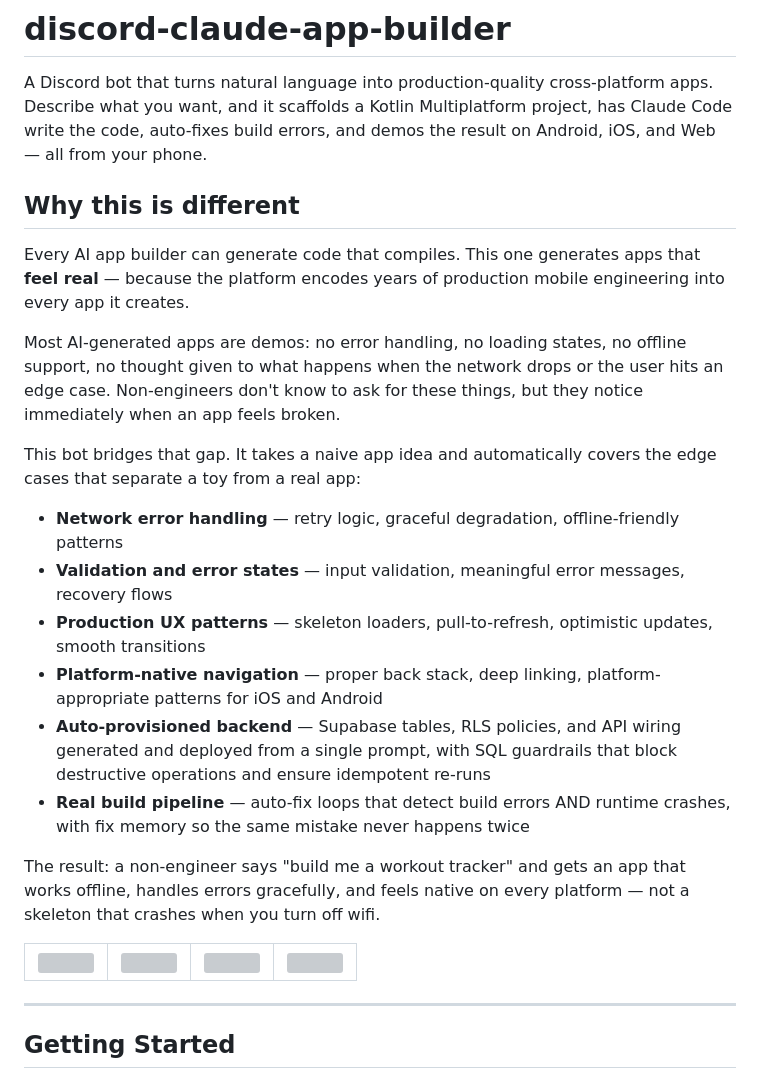
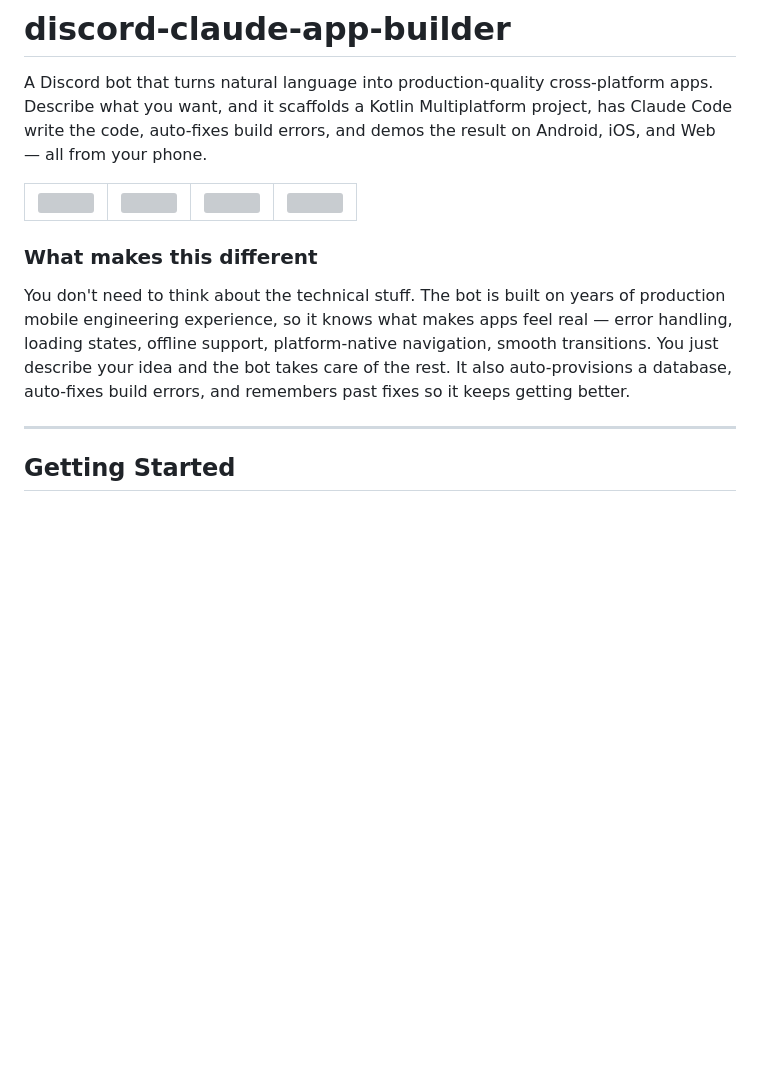
Before and after one commit to jardysuntan/discord-claude-app-builder, a Markdown page: README.md, the part around the change. Drawn GitHub-style; blank space fills up the shorter version; grey boxes are pictures that could not be loaded.

Commit message:
Tone down README intro and move under screenshots
Co-Authored-By: Claude Opus 4.6 <noreply@anthropic.com>

```diff
--- a/README.md
+++ b/README.md
@@ -1,23 +1,6 @@
 # discord-claude-app-builder
 
 A Discord bot that turns natural language into production-quality cross-platform apps. Describe what you want, and it scaffolds a Kotlin Multiplatform project, has Claude Code write the code, auto-fixes build errors, and demos the result on Android, iOS, and Web — all from your phone.
-
-## Why this is different
-
-Every AI app builder can generate code that compiles. This one generates apps that **feel real** — because the platform encodes years of production mobile engineering into every app it creates.
-
-Most AI-generated apps are demos: no error handling, no loading states, no offline support, no thought given to what happens when the network drops or the user hits an edge case. Non-engineers don't know to ask for these things, but they notice immediately when an app feels broken.
-
-This bot bridges that gap. It takes a naive app idea and automatically covers the edge cases that separate a toy from a real app:
-
-- **Network error handling** — retry logic, graceful degradation, offline-friendly patterns
-- **Validation and error states** — input validation, meaningful error messages, recovery flows
-- **Production UX patterns** — skeleton loaders, pull-to-refresh, optimistic updates, smooth transitions
-- **Platform-native navigation** — proper back stack, deep linking, platform-appropriate patterns for iOS and Android
-- **Auto-provisioned backend** — Supabase tables, RLS policies, and API wiring generated and deployed from a single prompt, with SQL guardrails that block destructive operations and ensure idempotent re-runs
-- **Real build pipeline** — auto-fix loops that detect build errors AND runtime crashes, with fix memory so the same mistake never happens twice
-
-The result: a non-engineer says "build me a workout tracker" and gets an app that works offline, handles errors gracefully, and feels native on every platform — not a skeleton that crashes when you turn off wifi.
 
 <table>
   <tr>
@@ -37,6 +20,10 @@ The result: a non-engineer says "build me a workout tracker" and gets an app tha
 
 
 </table>
+
+### What makes this different
+
+You don't need to think about the technical stuff. The bot is built on years of production mobile engineering experience, so it knows what makes apps feel real — error handling, loading states, offline support, platform-native navigation, smooth transitions. You just describe your idea and the bot takes care of the rest. It also auto-provisions a database, auto-fixes build errors, and remembers past fixes so it keeps getting better.
 
 ---
 
```
